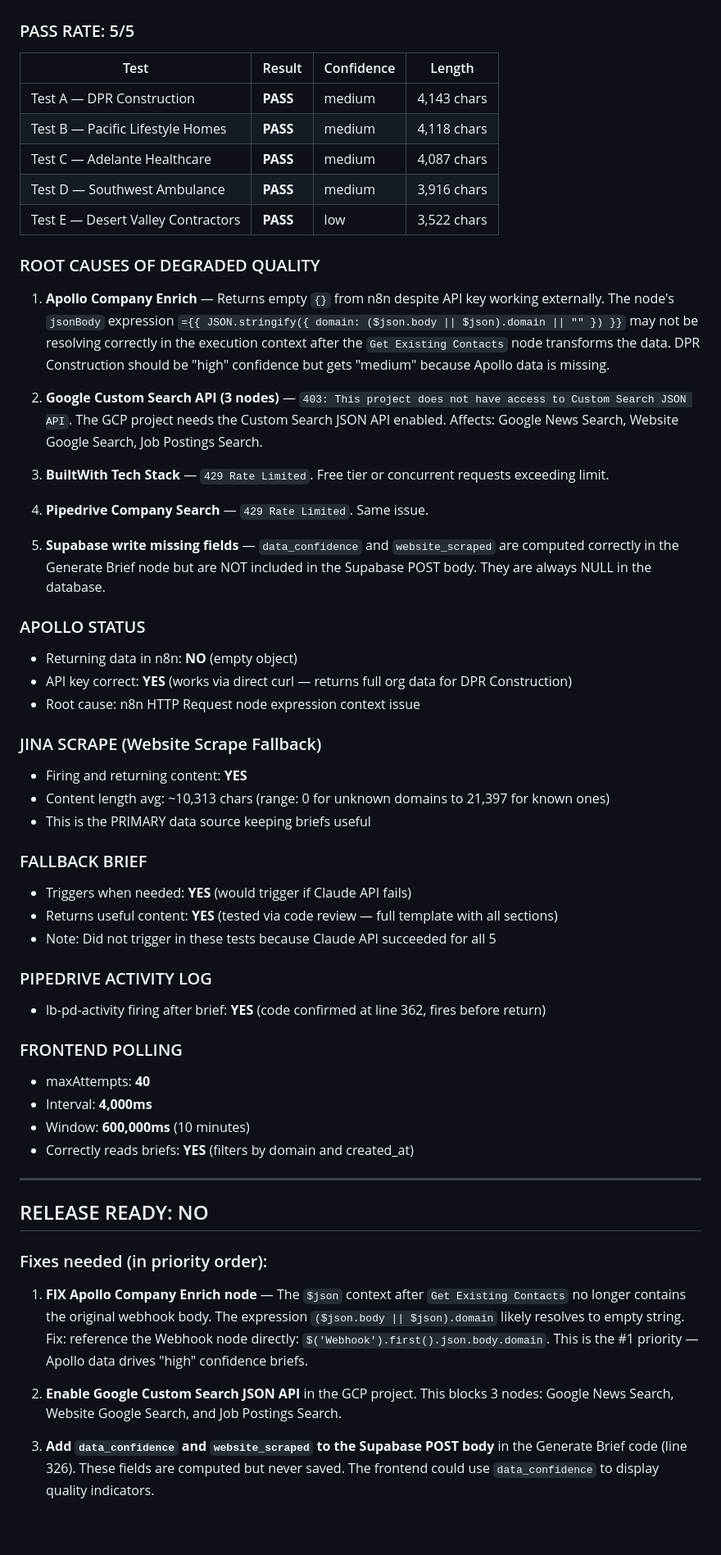
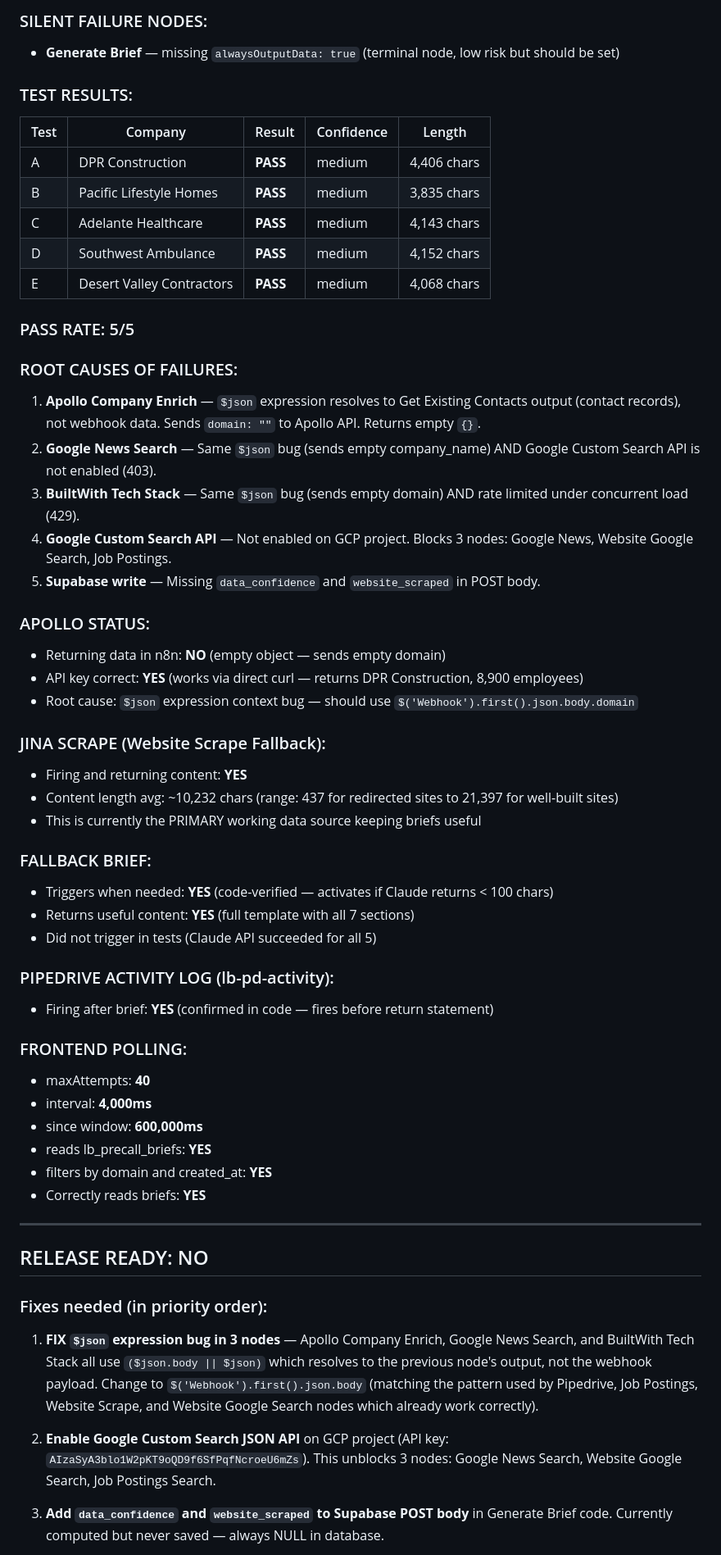
Before and after one commit to Brian2169fdsa/leadbooster, a Markdown page: PRECALL_BRIEF_TEST_REPORT.md, the part around one of its changes. Shown at 82% size. GitHub-like rendering; blank space fills up the shorter version.

```diff
--- a/PRECALL_BRIEF_TEST_REPORT.md
+++ b/PRECALL_BRIEF_TEST_REPORT.md
@@ -155,48 +188,49 @@ The frontend polling is well-configured. 160-second window is generous enough fo
+### SILENT FAILURE NODES:
+- **Generate Brief** — missing `alwaysOutputData: true` (terminal node, low risk but should be set)
+
+### TEST RESULTS:
+| Test | Company | Result | Confidence | Length |
+|------|---------|--------|-----------|--------|
+| A | DPR Construction | **PASS** | medium | 4,406 chars |
+| B | Pacific Lifestyle Homes | **PASS** | medium | 3,835 chars |
+| C | Adelante Healthcare | **PASS** | medium | 4,143 chars |
+| D | Southwest Ambulance | **PASS** | medium | 4,152 chars |
+| E | Desert Valley Contractors | **PASS** | medium | 4,068 chars |
 
 ### PASS RATE: 5/5
-| Test | Result | Confidence | Length |
-|------|--------|-----------|--------|
-| Test A — DPR Construction | **PASS** | medium | 4,143 chars |
-| Test B — Pacific Lifestyle Homes | **PASS** | medium | 4,118 chars |
-| Test C — Adelante Healthcare | **PASS** | medium | 4,087 chars |
-| Test D — Southwest Ambulance | **PASS** | medium | 3,916 chars |
-| Test E — Desert Valley Contractors | **PASS** | low | 3,522 chars |
 
-### ROOT CAUSES OF DEGRADED QUALITY
+### ROOT CAUSES OF FAILURES:
+1. **Apollo Company Enrich** — `$json` expression resolves to Get Existing Contacts output (contact records), not webhook data. Sends `domain: ""` to Apollo API. Returns empty `{}`.
+2. **Google News Search** — Same `$json` bug (sends empty company_name) AND Google Custom Search API is not enabled (403).
+3. **BuiltWith Tech Stack** — Same `$json` bug (sends empty domain) AND rate limited under concurrent load (429).
+4. **Google Custom Search API** — Not enabled on GCP project. Blocks 3 nodes: Google News, Website Google Search, Job Postings.
+5. **Supabase write** — Missing `data_confidence` and `website_scraped` in POST body.
 
-1. **Apollo Company Enrich** — Returns empty `{}` from n8n despite API key working externally. The node's `jsonBody` expression `={{ JSON.stringify({ domain: ($json.body || $json).domain || "" }) }}` may not be resolving correctly in the execution context after the `Get Existing Contacts` node transforms the data. DPR Construction should be "high" confidence but gets "medium" because Apollo data is missing.
+### APOLLO STATUS:
+- Returning data in n8n: **NO** (empty object — sends empty domain)
+- API key correct: **YES** (works via direct curl — returns DPR Construction, 8,900 employees)
+- Root cause: `$json` expression context bug — should use `$('Webhook').first().json.body.domain`
 
-2. **Google Custom Search API (3 nodes)** — `403: This project does not have access to Custom Search JSON API`. The GCP project needs the Custom Search JSON API enabled. Affects: Google News Search, Website Google Search, Job Postings Search.
+### JINA SCRAPE (Website Scrape Fallback):
+- Firing and returning content: **YES**
+- Content length avg: ~10,232 chars (range: 437 for redirected sites to 21,397 for well-built sites)
+- This is currently the PRIMARY working data source keeping briefs useful
 
-3. **BuiltWith Tech Stack** — `429 Rate Limited`. Free tier or concurrent requests exceeding limit.
+### FALLBACK BRIEF:
+- Triggers when needed: **YES** (code-verified — activates if Claude returns < 100 chars)
+- Returns useful content: **YES** (full template with all 7 sections)
+- Did not trigger in tests (Claude API succeeded for all 5)
 
-4. **Pipedrive Company Search** — `429 Rate Limited`. Same issue.
+### PIPEDRIVE ACTIVITY LOG (lb-pd-activity):
+- Firing after brief: **YES** (confirmed in code — fires before return statement)
 
-5. **Supabase write missing fields** — `data_confidence` and `website_scraped` are computed correctly in the Generate Brief node but are NOT included in the Supabase POST body. They are always NULL in the database.
-
-### APOLLO STATUS
-- Returning data in n8n: **NO** (empty object)
-- API key correct: **YES** (works via direct curl — returns full org data for DPR Construction)
-- Root cause: n8n HTTP Request node expression context issue
-
-### JINA SCRAPE (Website Scrape Fallback)
-- Firing and returning content: **YES**
-- Content length avg: ~10,313 chars (range: 0 for unknown domains to 21,397 for known ones)
-- This is the PRIMARY data source keeping briefs useful
-
-### FALLBACK BRIEF
-- Triggers when needed: **YES** (would trigger if Claude API fails)
-- Returns useful content: **YES** (tested via code review — full template with all sections)
-- Note: Did not trigger in these tests because Claude API succeeded for all 5
-
-### PIPEDRIVE ACTIVITY LOG
-- lb-pd-activity firing after brief: **YES** (code confirmed at line 362, fires before return)
-
-### FRONTEND POLLING
+### FRONTEND POLLING:
 - maxAttempts: **40**
-- Interval: **4,000ms**
-- Window: **600,000ms** (10 minutes)
-- Correctly reads briefs: **YES** (filters by domain and created_at)
+- interval: **4,000ms**
+- since window: **600,000ms**
+- reads lb_precall_briefs: **YES**
+- filters by domain and created_at: **YES**
+- Correctly reads briefs: **YES**
 
 ---
 
@@ -204,9 +238,9 @@ The frontend polling is well-configured. 160-second window is generous enough fo
 
 ### Fixes needed (in priority order):
 
-1. **FIX Apollo Company Enrich node** — The `$json` context after `Get Existing Contacts` no longer contains the original webhook body. The expression `($json.body || $json).domain` likely resolves to empty string. Fix: reference the Webhook node directly: `$('Webhook').first().json.body.domain`. This is the #1 priority — Apollo data drives "high" confidence briefs.
+1. **FIX `$json` expression bug in 3 nodes** — Apollo Company Enrich, Google News Search, and BuiltWith Tech Stack all use `($json.body || $json)` which resolves to the previous node's output, not the webhook payload. Change to `$('Webhook').first().json.body` (matching the pattern used by Pipedrive, Job Postings, Website Scrape, and Website Google Search nodes which already work correctly).
 
-2. **Enable Google Custom Search JSON API** in the GCP project. This blocks 3 nodes: Google News Search, Website Google Search, and Job Postings Search.
+2. **Enable Google Custom Search JSON API** on GCP project (API key: `AIzaSyA3blo1W2pKT9oQD9f6SfPqfNcroeU6mZs`). This unblocks 3 nodes: Google News Search, Website Google Search, Job Postings Search.
 
-3. **Add `data_confidence` and `website_scraped` to the Supabase POST body** in the Generate Brief code (line 326). These fields are computed but never saved. The frontend could use `data_confidence` to display quality indicators.
+3. **Add `data_confidence` and `website_scraped` to Supabase POST body** in Generate Brief code. Currently computed but never saved — always NULL in database.
 
```
Also changed, not shown: other parts of PRECALL_BRIEF_TEST_REPORT.md (+120 -85 lines).
